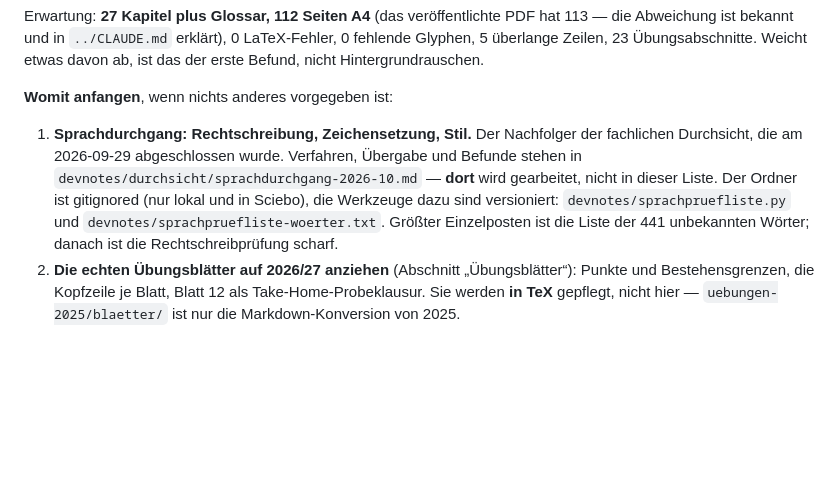
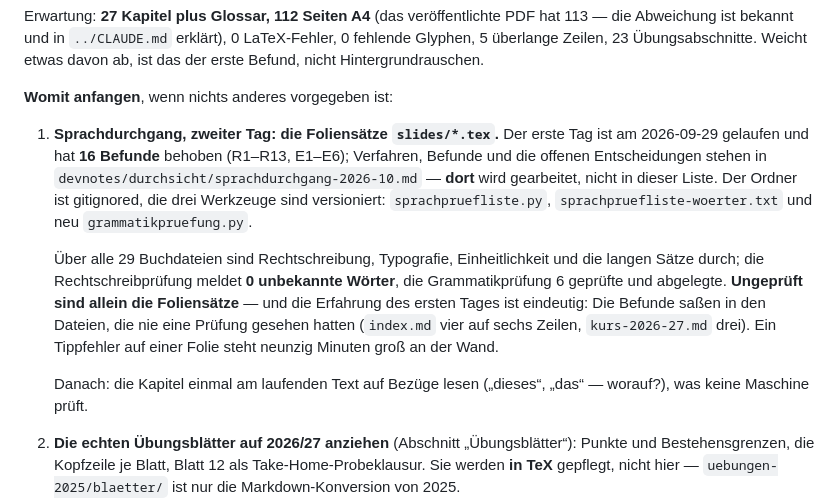
Before and after one commit to konradvoelkel/eidl-skript-mirror, a Markdown page: devnotes/TODO.md, the part around the change. Drawn GitHub-style; blank space fills up the shorter version.

Commit message:
TODO: der Sprachdurchgang zeigt jetzt auf die Folien, nicht mehr auf die 441 Wörter
Der Einstieg schickte einen frischen Durchgang auf die Rechtschreibliste. Die ist
seit heute leer, und der einzige ungeprüfte Posten sind die Foliensätze — genau
die Sorte Datei, in der der erste Tag seine Befunde gefunden hat.

Co-Authored-By: Claude Opus 5 <noreply@anthropic.com>

```diff
--- a/devnotes/TODO.md
+++ b/devnotes/TODO.md
@@ -29,12 +29,22 @@ Hintergrundrauschen.
 
 **Womit anfangen**, wenn nichts anderes vorgegeben ist:
 
-1. **Sprachdurchgang: Rechtschreibung, Zeichensetzung, Stil.** Der Nachfolger der fachlichen
-   Durchsicht, die am 2026-09-29 abgeschlossen wurde. Verfahren, Übergabe und Befunde stehen in
-   `devnotes/durchsicht/sprachdurchgang-2026-10.md` — **dort** wird gearbeitet, nicht in dieser
-   Liste. Der Ordner ist gitignored (nur lokal und in Sciebo), die Werkzeuge dazu sind versioniert:
-   `devnotes/sprachpruefliste.py` und `devnotes/sprachpruefliste-woerter.txt`. Größter Einzelposten
-   ist die Liste der 441 unbekannten Wörter; danach ist die Rechtschreibprüfung scharf.
+1. **Sprachdurchgang, zweiter Tag: die Foliensätze `slides/*.tex`.** Der erste Tag ist am
+   2026-09-29 gelaufen und hat **16 Befunde** behoben (R1–R13, E1–E6); Verfahren, Befunde und
+   die offenen Entscheidungen stehen in `devnotes/durchsicht/sprachdurchgang-2026-10.md` —
+   **dort** wird gearbeitet, nicht in dieser Liste. Der Ordner ist gitignored, die drei
+   Werkzeuge sind versioniert: `sprachpruefliste.py`, `sprachpruefliste-woerter.txt` und neu
+   `grammatikpruefung.py`.
+
+   Über alle 29 Buchdateien sind Rechtschreibung, Typografie, Einheitlichkeit und die langen
+   Sätze durch; die Rechtschreibprüfung meldet **0 unbekannte Wörter**, die Grammatikprüfung
+   6 geprüfte und abgelegte. **Ungeprüft sind allein die Foliensätze** — und die Erfahrung des
+   ersten Tages ist eindeutig: Die Befunde saßen in den Dateien, die nie eine Prüfung gesehen
+   hatten (`index.md` vier auf sechs Zeilen, `kurs-2026-27.md` drei). Ein Tippfehler auf einer
+   Folie steht neunzig Minuten groß an der Wand.
+
+   Danach: die Kapitel einmal am laufenden Text auf Bezüge lesen („dieses“, „das“ — worauf?),
+   was keine Maschine prüft.
 2. **Die echten Übungsblätter auf 2026/27 anziehen** (Abschnitt „Übungsblätter“): Punkte und
    Bestehensgrenzen, die Kopfzeile je Blatt, Blatt 12 als Take-Home-Probeklausur. Sie werden **in
    TeX** gepflegt, nicht hier — `uebungen-2025/blaetter/` ist nur die Markdown-Konversion von 2025.
```
